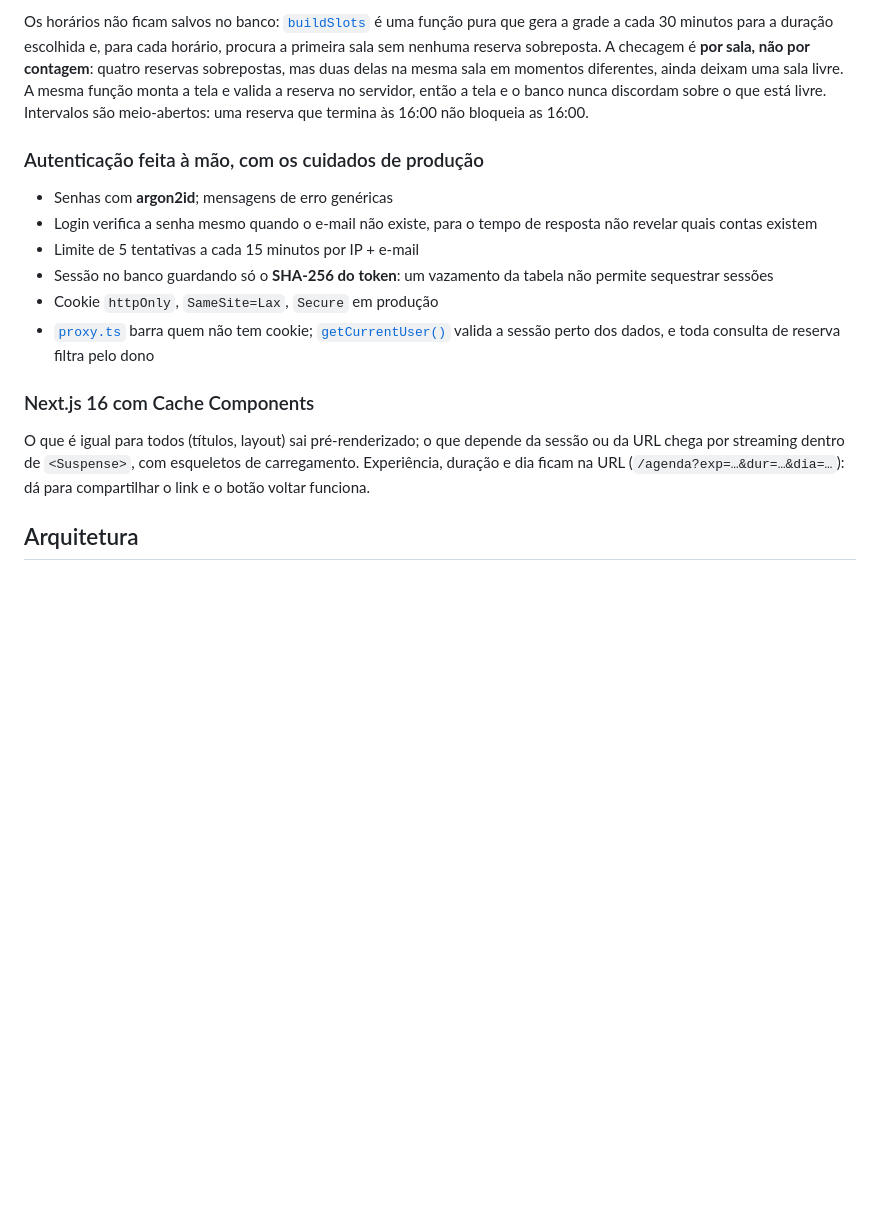
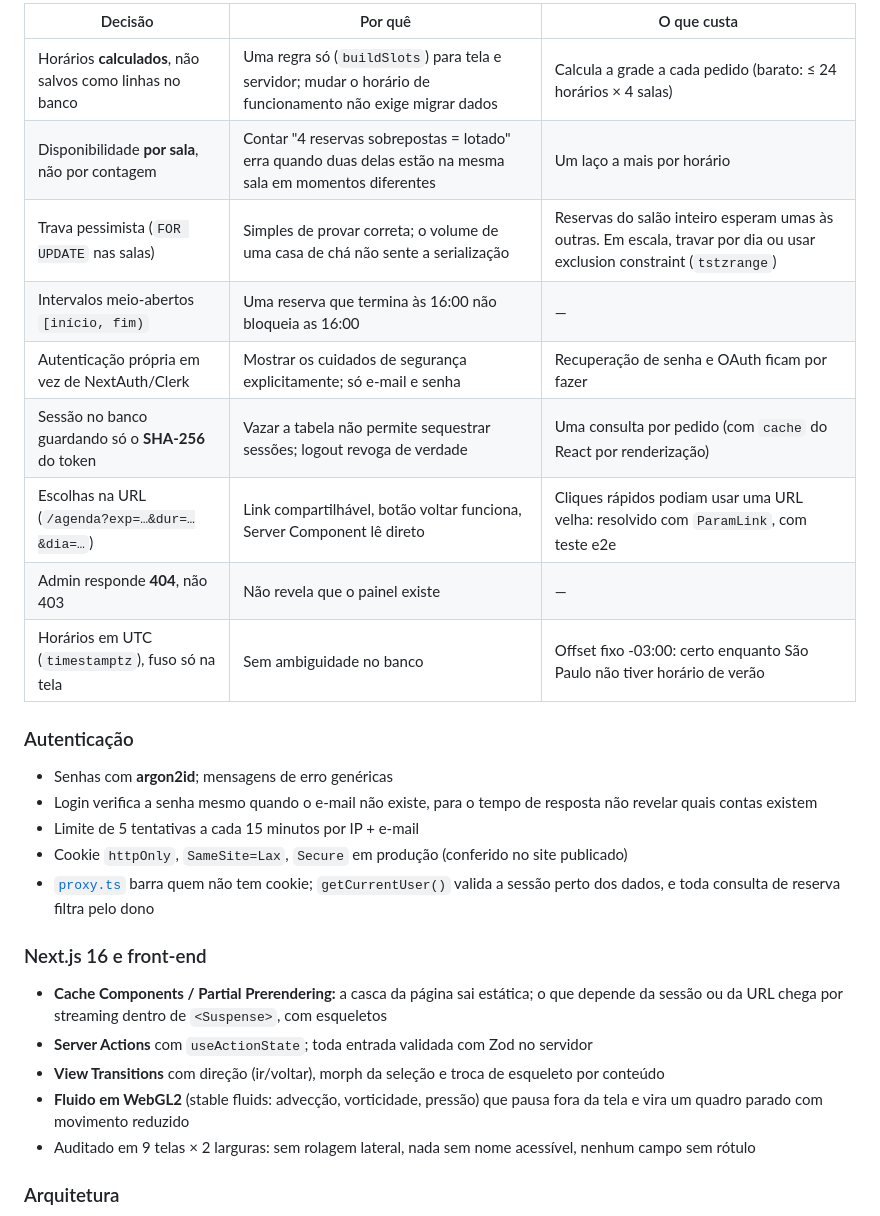
Before and after one commit to VryDeveloper/salao-jade, a Markdown page: README.md, the part around one of its changes. Drawn GitHub-style; blank space fills up the shorter version.

````diff
--- a/README.md
+++ b/README.md
@@ -75,28 +104,36 @@ mesmo tempo fica com **exatamente 1**.
 
-Os horários não ficam salvos no banco: [`buildSlots`](src/lib/availability.ts) é uma função pura que gera a grade a
-cada 30 minutos para a duração escolhida e, para cada horário, procura a primeira sala sem nenhuma reserva sobreposta.
-A checagem é **por sala, não por contagem**: quatro reservas sobrepostas, mas duas delas na mesma sala em momentos
-diferentes, ainda deixam uma sala livre. A mesma função monta a tela e valida a reserva no servidor, então a tela e o
-banco nunca discordam sobre o que está livre. Intervalos são meio-abertos: uma reserva que termina às 16:00 não
-bloqueia as 16:00.
+| Decisão | Por quê | O que custa |
+|---|---|---|
+| Horários **calculados**, não salvos como linhas no banco | Uma regra só (`buildSlots`) para tela e servidor; mudar o horário de funcionamento não exige migrar dados | Calcula a grade a cada pedido (barato: ≤ 24 horários × 4 salas) |
+| Disponibilidade **por sala**, não por contagem | Contar "4 reservas sobrepostas = lotado" erra quando duas delas estão na mesma sala em momentos diferentes | Um laço a mais por horário |
+| Trava pessimista (`FOR UPDATE` nas salas) | Simples de provar correta; o volume de uma casa de chá não sente a serialização | Reservas do salão inteiro esperam umas às outras. Em escala, travar por dia ou usar exclusion constraint (`tstzrange`) |
+| Intervalos meio-abertos `[início, fim)` | Uma reserva que termina às 16:00 não bloqueia as 16:00 | — |
+| Autenticação própria em vez de NextAuth/Clerk | Mostrar os cuidados de segurança explicitamente; só e-mail e senha | Recuperação de senha e OAuth ficam por fazer |
+| Sessão no banco guardando só o **SHA-256** do token | Vazar a tabela não permite sequestrar sessões; logout revoga de verdade | Uma consulta por pedido (com `cache` do React por renderização) |
+| Escolhas na URL (`/agenda?exp=…&dur=…&dia=…`) | Link compartilhável, botão voltar funciona, Server Component lê direto | Cliques rápidos podiam usar uma URL velha: resolvido com `ParamLink`, com teste e2e |
+| Admin responde **404**, não 403 | Não revela que o painel existe | — |
+| Horários em UTC (`timestamptz`), fuso só na tela | Sem ambiguidade no banco | Offset fixo -03:00: certo enquanto São Paulo não tiver horário de verão |
 
-### Autenticação feita à mão, com os cuidados de produção
+### Autenticação
 
 - Senhas com **argon2id**; mensagens de erro genéricas
 - Login verifica a senha mesmo quando o e-mail não existe, para o tempo de resposta não revelar quais contas existem
 - Limite de 5 tentativas a cada 15 minutos por IP + e-mail
-- Sessão no banco guardando só o **SHA-256 do token**: um vazamento da tabela não permite sequestrar sessões
-- Cookie `httpOnly`, `SameSite=Lax`, `Secure` em produção
-- [`proxy.ts`](src/proxy.ts) barra quem não tem cookie; [`getCurrentUser()`](src/lib/auth.ts) valida a sessão perto
-  dos dados, e toda consulta de reserva filtra pelo dono
+- Cookie `httpOnly`, `SameSite=Lax`, `Secure` em produção (conferido no site publicado)
+- [`proxy.ts`](src/proxy.ts) barra quem não tem cookie; `getCurrentUser()` valida a sessão perto dos dados, e toda
+  consulta de reserva filtra pelo dono
 
-### Next.js 16 com Cache Components
+### Next.js 16 e front-end
 
-O que é igual para todos (títulos, layout) sai pré-renderizado; o que depende da sessão ou da URL chega por
-streaming dentro de `<Suspense>`, com esqueletos de carregamento. Experiência, duração e dia ficam na URL
-(`/agenda?exp=…&dur=…&dia=…`): dá para compartilhar o link e o botão voltar funciona.
+- **Cache Components / Partial Prerendering:** a casca da página sai estática; o que depende da sessão ou da URL chega
+  por streaming dentro de `<Suspense>`, com esqueletos
+- **Server Actions** com `useActionState`; toda entrada validada com Zod no servidor
+- **View Transitions** com direção (ir/voltar), morph da seleção e troca de esqueleto por conteúdo
+- **Fluido em WebGL2** (stable fluids: advecção, vorticidade, pressão) que pausa fora da tela e vira um quadro parado
+  com movimento reduzido
+- Auditado em 9 telas × 2 larguras: sem rolagem lateral, nada sem nome acessível, nenhum campo sem rótulo
 
-## Arquitetura
+### Arquitetura
 
 ```mermaid
 flowchart LR
````
Also changed, not shown: other parts of README.md (+100 -55 lines), docs/screenshots/demo.gif (added), 1 other file.
